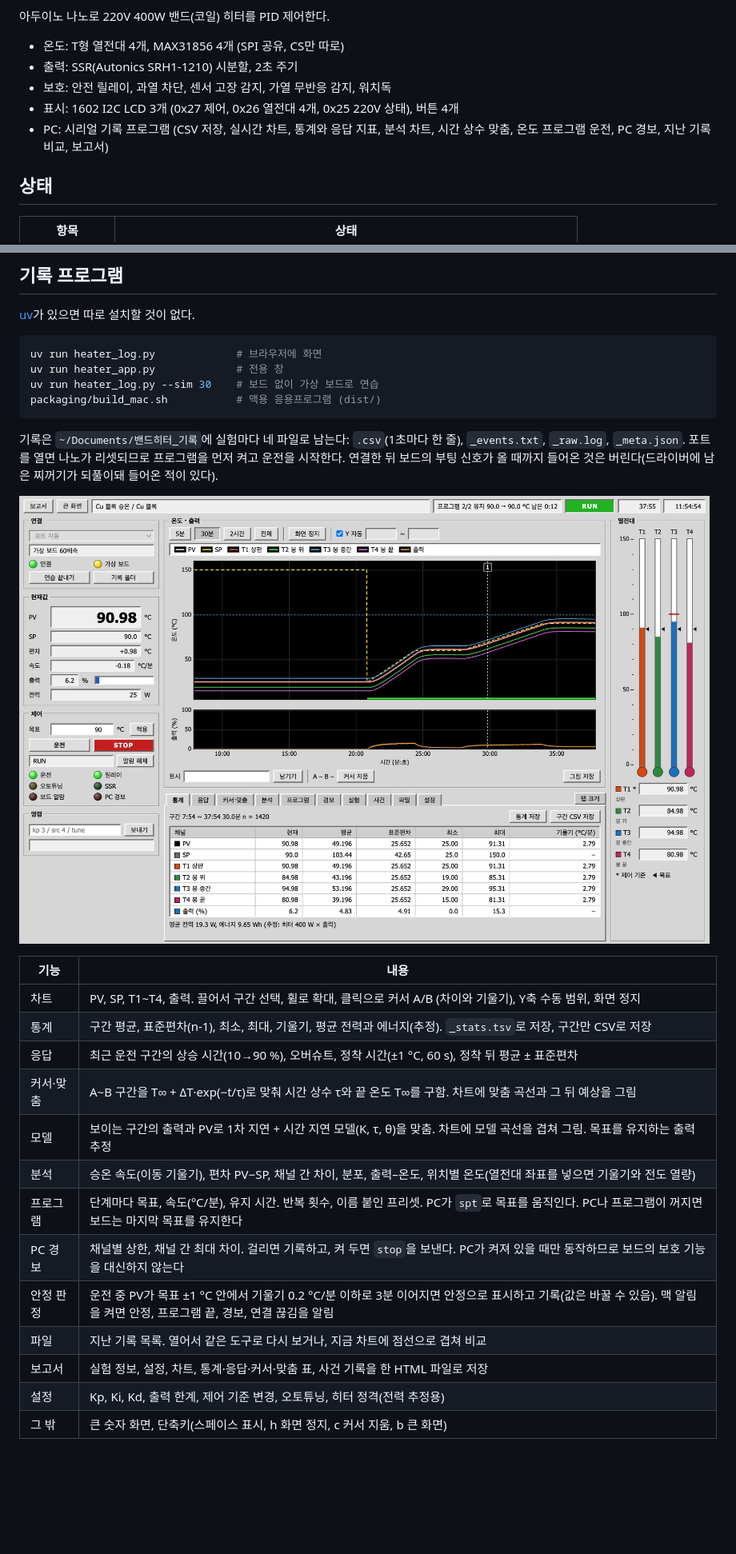
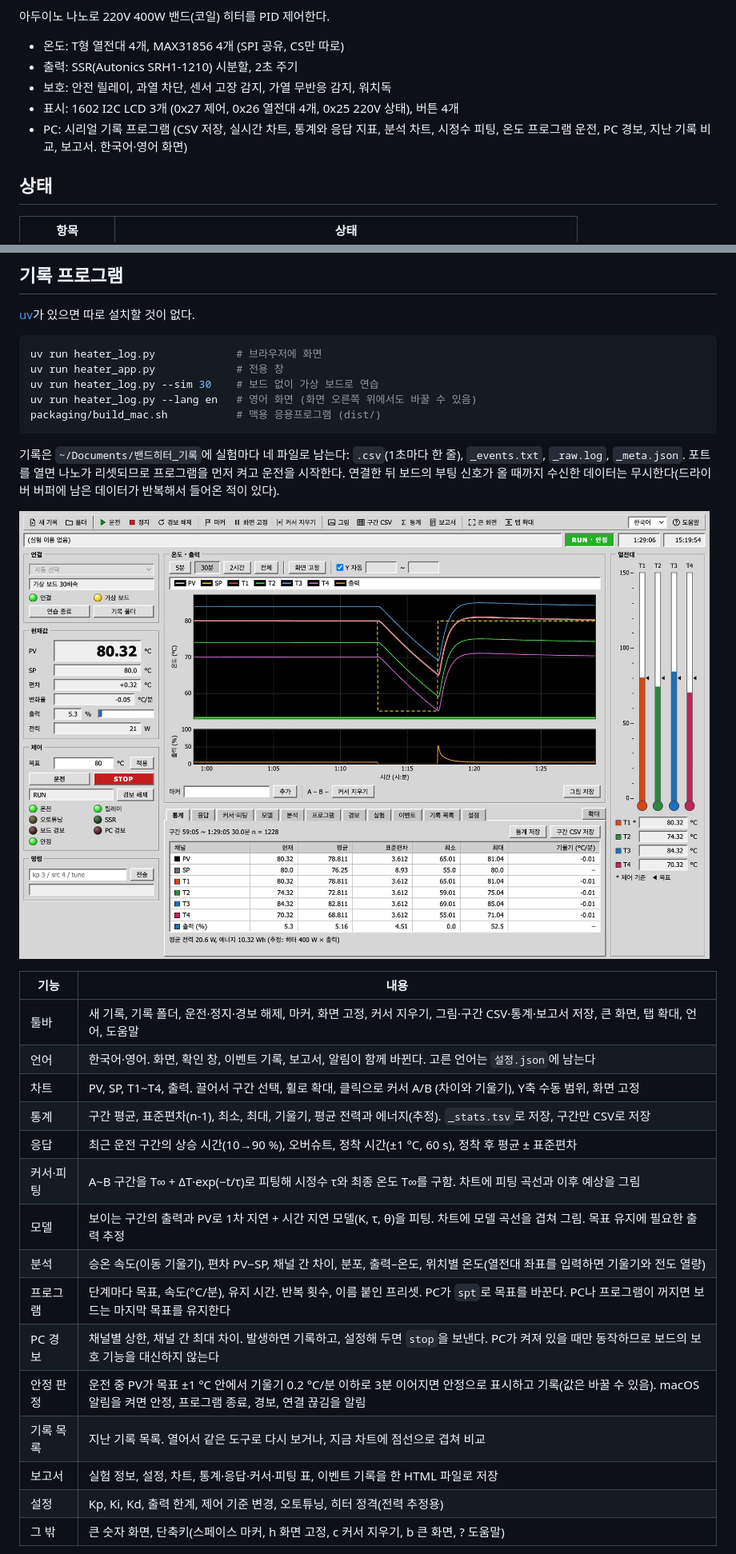
Before and after one commit to jongsu-king/band-heater-pid, a Markdown page: README.md, 2 parts joined by grey strips. Shown at 80% size. GitHub-like rendering; pictures changed too: docs/heater_log_screen.jpg; blank space fills up the shorter version.

````diff
--- a/README.md
+++ b/README.md
@@ -6,7 +8,7 @@
 - 출력: SSR(Autonics SRH1-1210) 시분할, 2초 주기
 - 보호: 안전 릴레이, 과열 차단, 센서 고장 감지, 가열 무반응 감지, 워치독
 - 표시: 1602 I2C LCD 3개 (0x27 제어, 0x26 열전대 4개, 0x25 220V 상태), 버튼 4개
-- PC: 시리얼 기록 프로그램 (CSV 저장, 실시간 차트, 통계와 응답 지표, 분석 차트, 시간 상수 맞춤, 온도 프로그램 운전, PC 경보, 지난 기록 비교, 보고서)
+- PC: 시리얼 기록 프로그램 (CSV 저장, 실시간 차트, 통계와 응답 지표, 분석 차트, 시정수 피팅, 온도 프로그램 운전, PC 경보, 지난 기록 비교, 보고서. 한국어·영어 화면)
 
 ## 상태
 
@@ -70,29 +72,32 @@ c++ -std=c++17 -w -x c++ -I tools/sim/mock -I band_heater_pid tools/sim/sim.cpp
 uv run heater_log.py             # 브라우저에 화면
 uv run heater_app.py             # 전용 창
 uv run heater_log.py --sim 30    # 보드 없이 가상 보드로 연습
+uv run heater_log.py --lang en   # 영어 화면 (화면 오른쪽 위에서도 바꿀 수 있음)
 packaging/build_mac.sh           # 맥용 응용프로그램 (dist/)
 ```
 
 기록은 `~/Documents/밴드히터_기록`에 실험마다 네 파일로 남는다: `.csv`(1초마다 한 줄), `_events.txt`, `_raw.log`, `_meta.json`.
-포트를 열면 나노가 리셋되므로 프로그램을 먼저 켜고 운전을 시작한다. 연결한 뒤 보드의 부팅 신호가 올 때까지 들어온 것은 버린다(드라이버에 남은 찌꺼기가 되풀이돼 들어온 적이 있다).
+포트를 열면 나노가 리셋되므로 프로그램을 먼저 켜고 운전을 시작한다. 연결한 뒤 보드의 부팅 신호가 올 때까지 수신한 데이터는 무시한다(드라이버 버퍼에 남은 데이터가 반복해서 들어온 적이 있다).
 
 ![기록 프로그램 화면](docs/heater_log_screen.jpg)
 
 | 기능 | 내용 |
 |---|---|
-| 차트 | PV, SP, T1~T4, 출력. 끌어서 구간 선택, 휠로 확대, 클릭으로 커서 A/B (차이와 기울기), Y축 수동 범위, 화면 정지 |
+| 툴바 | 새 기록, 기록 폴더, 운전·정지·경보 해제, 마커, 화면 고정, 커서 지우기, 그림·구간 CSV·통계·보고서 저장, 큰 화면, 탭 확대, 언어, 도움말 |
+| 언어 | 한국어·영어. 화면, 확인 창, 이벤트 기록, 보고서, 알림이 함께 바뀐다. 고른 언어는 `설정.json`에 남는다 |
+| 차트 | PV, SP, T1~T4, 출력. 끌어서 구간 선택, 휠로 확대, 클릭으로 커서 A/B (차이와 기울기), Y축 수동 범위, 화면 고정 |
 | 통계 | 구간 평균, 표준편차(n-1), 최소, 최대, 기울기, 평균 전력과 에너지(추정). `_stats.tsv`로 저장, 구간만 CSV로 저장 |
-| 응답 | 최근 운전 구간의 상승 시간(10→90 %), 오버슈트, 정착 시간(±1 °C, 60 s), 정착 뒤 평균 ± 표준편차 |
-| 커서·맞춤 | A~B 구간을 T∞ + ΔT·exp(−t/τ)로 맞춰 시간 상수 τ와 끝 온도 T∞를 구함. 차트에 맞춤 곡선과 그 뒤 예상을 그림 |
-| 모델 | 보이는 구간의 출력과 PV로 1차 지연 + 시간 지연 모델(K, τ, θ)을 맞춤. 차트에 모델 곡선을 겹쳐 그림. 목표를 유지하는 출력 추정 |
-| 분석 | 승온 속도(이동 기울기), 편차 PV−SP, 채널 간 차이, 분포, 출력–온도, 위치별 온도(열전대 좌표를 넣으면 기울기와 전도 열량) |
-| 프로그램 | 단계마다 목표, 속도(°C/분), 유지 시간. 반복 횟수, 이름 붙인 프리셋. PC가 `spt`로 목표를 움직인다. PC나 프로그램이 꺼지면 보드는 마지막 목표를 유지한다 |
-| PC 경보 | 채널별 상한, 채널 간 최대 차이. 걸리면 기록하고, 켜 두면 `stop`을 보낸다. PC가 켜져 있을 때만 동작하므로 보드의 보호 기능을 대신하지 않는다 |
-| 안정 판정 | 운전 중 PV가 목표 ±1 °C 안에서 기울기 0.2 °C/분 이하로 3분 이어지면 안정으로 표시하고 기록(값은 바꿀 수 있음). 맥 알림을 켜면 안정, 프로그램 끝, 경보, 연결 끊김을 알림 |
-| 파일 | 지난 기록 목록. 열어서 같은 도구로 다시 보거나, 지금 차트에 점선으로 겹쳐 비교 |
-| 보고서 | 실험 정보, 설정, 차트, 통계·응답·커서·맞춤 표, 사건 기록을 한 HTML 파일로 저장 |
+| 응답 | 최근 운전 구간의 상승 시간(10→90 %), 오버슈트, 정착 시간(±1 °C, 60 s), 정착 후 평균 ± 표준편차 |
+| 커서·피팅 | A~B 구간을 T∞ + ΔT·exp(−t/τ)로 피팅해 시정수 τ와 최종 온도 T∞를 구함. 차트에 피팅 곡선과 이후 예상을 그림 |
+| 모델 | 보이는 구간의 출력과 PV로 1차 지연 + 시간 지연 모델(K, τ, θ)을 피팅. 차트에 모델 곡선을 겹쳐 그림. 목표 유지에 필요한 출력 추정 |
+| 분석 | 승온 속도(이동 기울기), 편차 PV−SP, 채널 간 차이, 분포, 출력–온도, 위치별 온도(열전대 좌표를 입력하면 기울기와 전도 열량) |
+| 프로그램 | 단계마다 목표, 속도(°C/분), 유지 시간. 반복 횟수, 이름 붙인 프리셋. PC가 `spt`로 목표를 바꾼다. PC나 프로그램이 꺼지면 보드는 마지막 목표를 유지한다 |
+| PC 경보 | 채널별 상한, 채널 간 최대 차이. 발생하면 기록하고, 설정해 두면 `stop`을 보낸다. PC가 켜져 있을 때만 동작하므로 보드의 보호 기능을 대신하지 않는다 |
+| 안정 판정 | 운전 중 PV가 목표 ±1 °C 안에서 기울기 0.2 °C/분 이하로 3분 이어지면 안정으로 표시하고 기록(값은 바꿀 수 있음). macOS 알림을 켜면 안정, 프로그램 종료, 경보, 연결 끊김을 알림 |
+| 기록 목록 | 지난 기록 목록. 열어서 같은 도구로 다시 보거나, 지금 차트에 점선으로 겹쳐 비교 |
+| 보고서 | 실험 정보, 설정, 차트, 통계·응답·커서·피팅 표, 이벤트 기록을 한 HTML 파일로 저장 |
 | 설정 | Kp, Ki, Kd, 출력 한계, 제어 기준 변경, 오토튜닝, 히터 정격(전력 추정용) |
-| 그 밖 | 큰 숫자 화면, 단축키(스페이스 표시, h 화면 정지, c 커서 지움, b 큰 화면) |
+| 그 밖 | 큰 숫자 화면, 단축키(스페이스 마커, h 화면 고정, c 커서 지우기, b 큰 화면, ? 도움말) |
 
 ![분석 탭: 승온 속도](docs/heater_log_analysis.jpg)
 
````
Also changed, not shown: other parts of README.md (+5 -1 lines), README.en.md (added, +84 -0 lines), docs/heater_log_analysis.jpg, docs/heater_log_screen_en.jpg (added), 2 other files.
